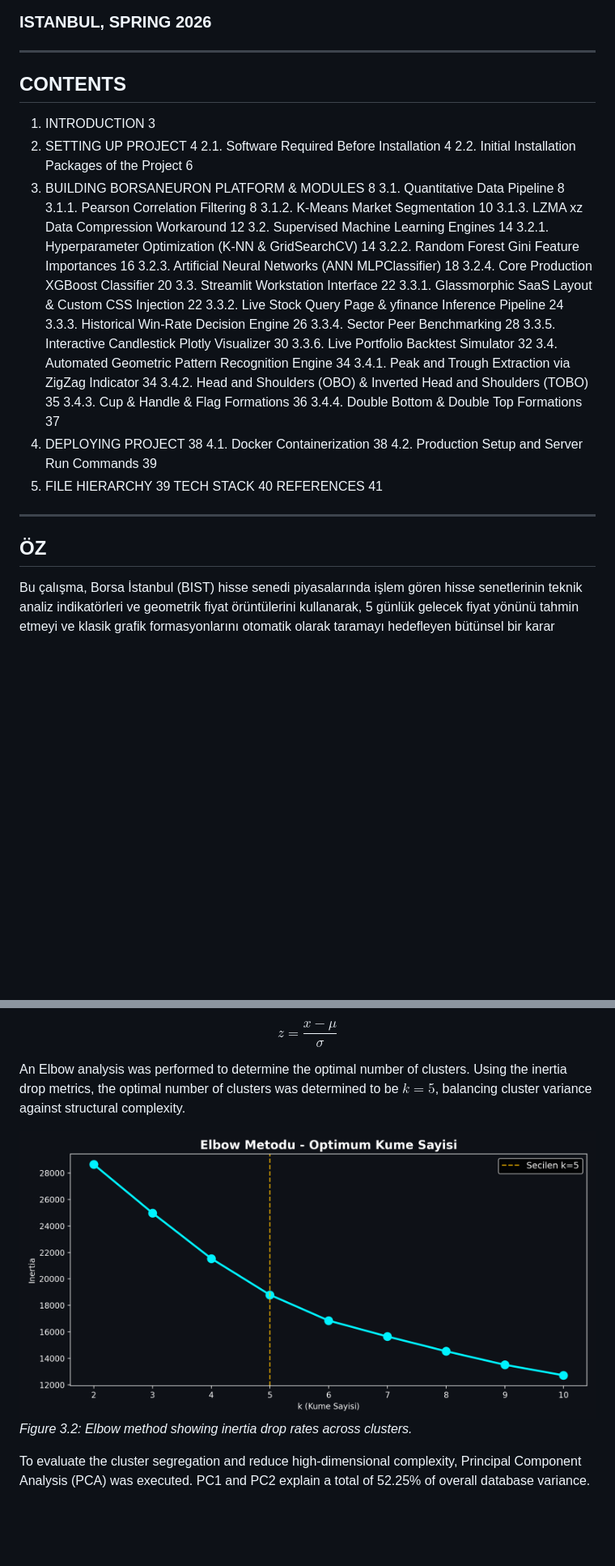
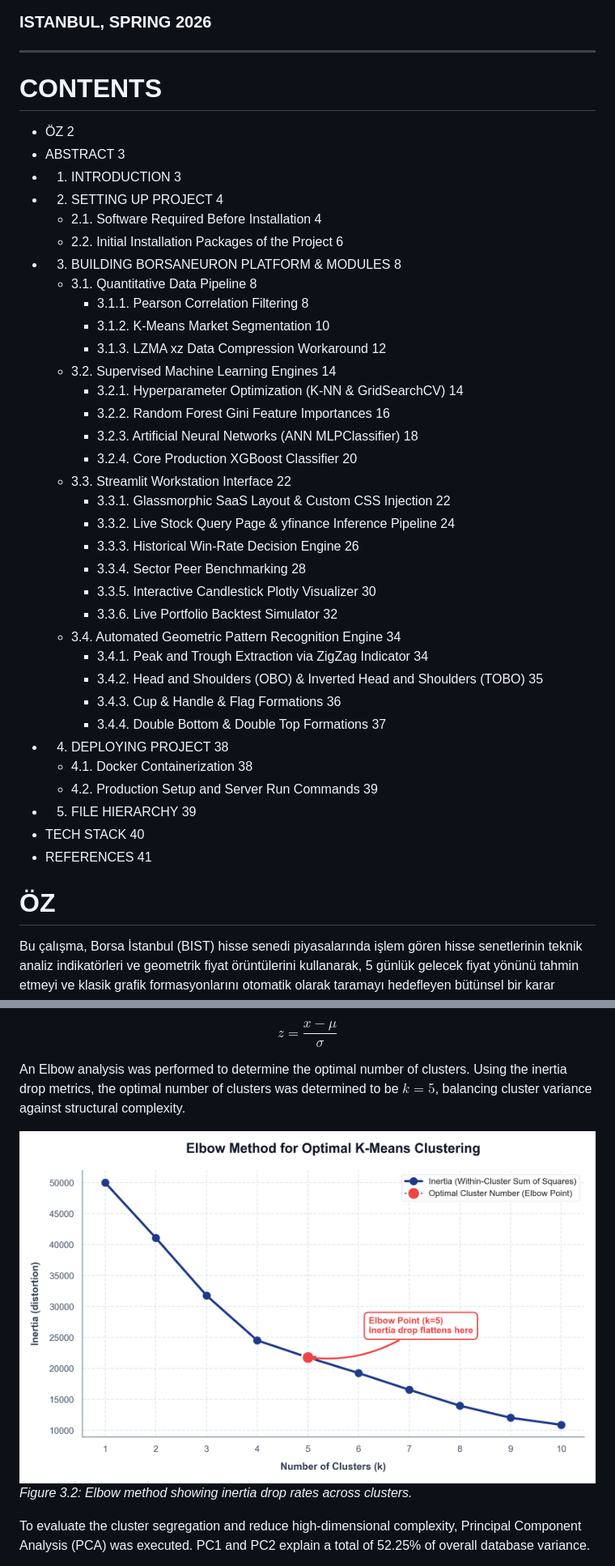
Before and after one commit to zachariatrying/borsaneuron, a Markdown page: graduation_thesis/Tez_Metni_Final.md, 2 parts joined by grey strips. Shown: that part at 81% size. Drawn GitHub-style; pictures changed too: graduation_thesis/images/elbow_method.png; blank space fills up the shorter version.

Commit message:
Update elbow method visual, abstract layout, and headings formatting

```diff
--- a/graduation_thesis/Tez_Metni_Final.md
+++ b/graduation_thesis/Tez_Metni_Final.md
@@ -25,44 +25,44 @@ DEPARTMENT OF MANAGEMENT INFORMATION SYSTEMS
 
 ---
 
-## CONTENTS
+# CONTENTS
 
-1. INTRODUCTION 3
-2. SETTING UP PROJECT 4
-   2.1. Software Required Before Installation 4
-   2.2. Initial Installation Packages of the Project 6
-3. BUILDING BORSANEURON PLATFORM & MODULES 8
-   3.1. Quantitative Data Pipeline 8
-        3.1.1. Pearson Correlation Filtering 8
-        3.1.2. K-Means Market Segmentation 10
-        3.1.3. LZMA xz Data Compression Workaround 12
-   3.2. Supervised Machine Learning Engines 14
-        3.2.1. Hyperparameter Optimization (K-NN & GridSearchCV) 14
-        3.2.2. Random Forest Gini Feature Importances 16
-        3.2.3. Artificial Neural Networks (ANN MLPClassifier) 18
-        3.2.4. Core Production XGBoost Classifier 20
-   3.3. Streamlit Workstation Interface 22
-        3.3.1. Glassmorphic SaaS Layout & Custom CSS Injection 22
-        3.3.2. Live Stock Query Page & yfinance Inference Pipeline 24
-        3.3.3. Historical Win-Rate Decision Engine 26
-        3.3.4. Sector Peer Benchmarking 28
-        3.3.5. Interactive Candlestick Plotly Visualizer 30
-        3.3.6. Live Portfolio Backtest Simulator 32
-   3.4. Automated Geometric Pattern Recognition Engine 34
-        3.4.1. Peak and Trough Extraction via ZigZag Indicator 34
-        3.4.2. Head and Shoulders (OBO) & Inverted Head and Shoulders (TOBO) 35
-        3.4.3. Cup & Handle & Flag Formations 36
-        3.4.4. Double Bottom & Double Top Formations 37
-4. DEPLOYING PROJECT 38
-   4.1. Docker Containerization 38
-   4.2. Production Setup and Server Run Commands 39
-5. FILE HIERARCHY 39
-TECH STACK 40
-REFERENCES 41
+* ÖZ  2
+* ABSTRACT  3
+* 1. INTRODUCTION 3
+* 2. SETTING UP PROJECT 4
+   * 2.1. Software Required Before Installation 4
+   * 2.2. Initial Installation Packages of the Project 6
+* 3. BUILDING BORSANEURON PLATFORM & MODULES 8
+   * 3.1. Quantitative Data Pipeline 8
+        * 3.1.1. Pearson Correlation Filtering 8
+        * 3.1.2. K-Means Market Segmentation 10
+        * 3.1.3. LZMA xz Data Compression Workaround 12
+   * 3.2. Supervised Machine Learning Engines 14
+        * 3.2.1. Hyperparameter Optimization (K-NN & GridSearchCV) 14
+        * 3.2.2. Random Forest Gini Feature Importances 16
+        * 3.2.3. Artificial Neural Networks (ANN MLPClassifier) 18
+        * 3.2.4. Core Production XGBoost Classifier 20
+   * 3.3. Streamlit Workstation Interface 22
+        * 3.3.1. Glassmorphic SaaS Layout & Custom CSS Injection 22
+        * 3.3.2. Live Stock Query Page & yfinance Inference Pipeline 24
+        * 3.3.3. Historical Win-Rate Decision Engine 26
+        * 3.3.4. Sector Peer Benchmarking 28
+        * 3.3.5. Interactive Candlestick Plotly Visualizer 30
+        * 3.3.6. Live Portfolio Backtest Simulator 32
+   * 3.4. Automated Geometric Pattern Recognition Engine 34
+        * 3.4.1. Peak and Trough Extraction via ZigZag Indicator 34
+        * 3.4.2. Head and Shoulders (OBO) & Inverted Head and Shoulders (TOBO) 35
+        * 3.4.3. Cup & Handle & Flag Formations 36
+        * 3.4.4. Double Bottom & Double Top Formations 37
+* 4. DEPLOYING PROJECT 38
+   * 4.1. Docker Containerization 38
+   * 4.2. Production Setup and Server Run Commands 39
+* 5. FILE HIERARCHY 39
+* TECH STACK 40
+* REFERENCES 41
 
----
-
-## ÖZ
+# ÖZ
 
 Bu çalışma, Borsa İstanbul (BIST) hisse senedi piyasalarında işlem gören hisse senetlerinin teknik analiz indikatörleri ve geometrik fiyat örüntülerini kullanarak, 5 günlük gelecek fiyat yönünü tahmin etmeyi ve klasik grafik formasyonlarını otomatik olarak taramayı hedefleyen bütünsel bir karar destek platformu olan **BorsaNeuron**'u sunmaktadır.
 
```
Also changed, not shown: other parts of graduation_thesis/Tez_Metni_Final.md (+13 -12 lines), 3 other files.
